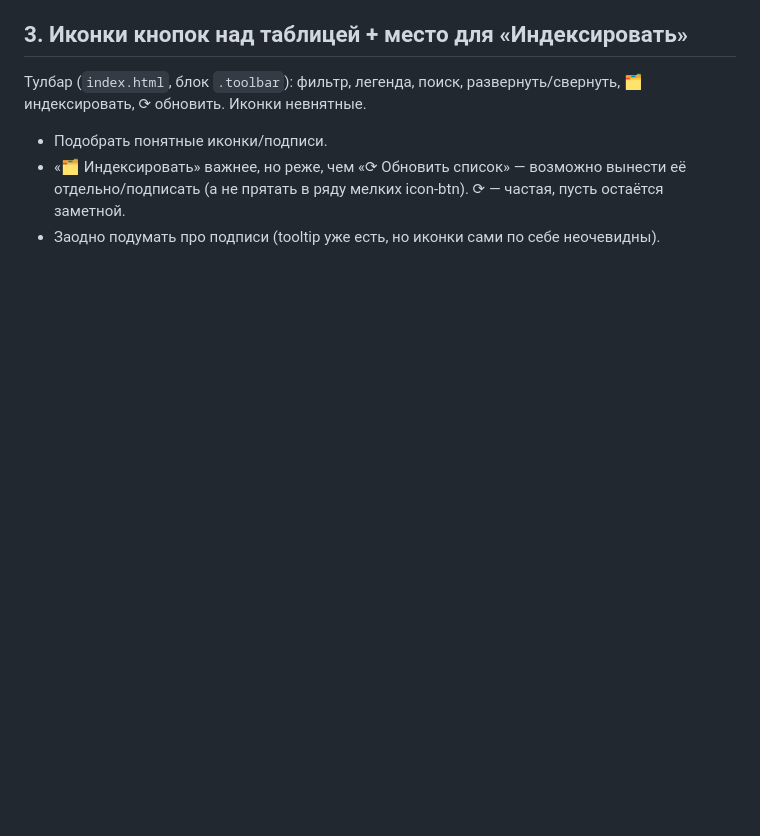
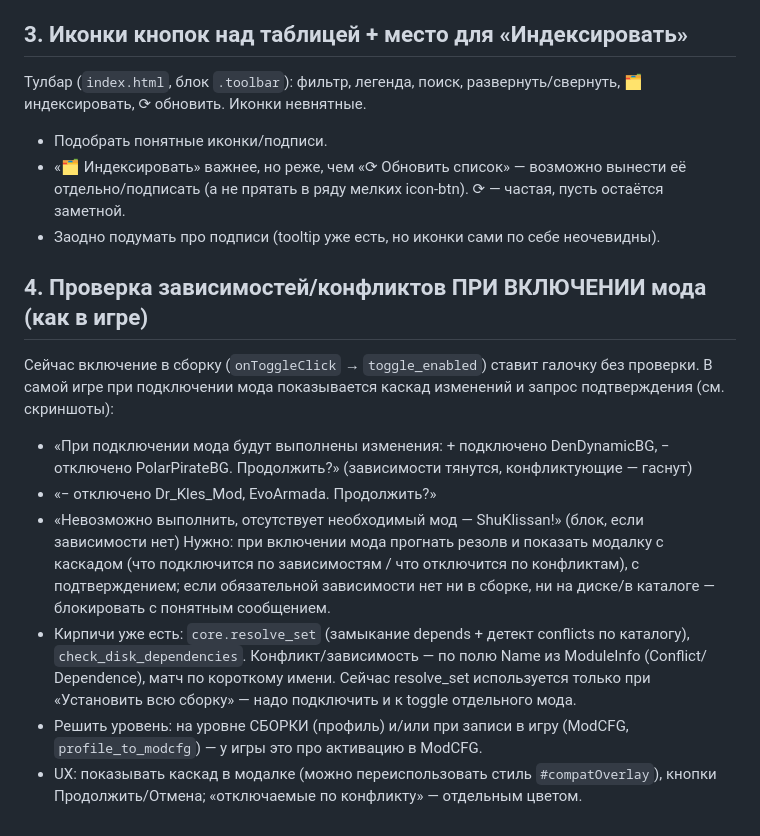
Before and after one commit to ArtYudin89/sr-mods-launcher, a Markdown page: TODO.md, the part around the change. Drawn GitHub-style; blank space fills up the shorter version.

Commit message:
TODO: проверка зависимостей/конфликтов при включении мода (каскад как в игре)
Co-Authored-By: Claude Opus 4.8 <noreply@anthropic.com>

```diff
--- a/TODO.md
+++ b/TODO.md
@@ -35,3 +35,24 @@ universe), на скрине пустая. При этом база и так **
   отдельно/подписать (а не прятать в ряду мелких icon-btn). ⟳ — частая, пусть остаётся
   заметной.
 - Заодно подумать про подписи (tooltip уже есть, но иконки сами по себе неочевидны).
+
+## 4. Проверка зависимостей/конфликтов ПРИ ВКЛЮЧЕНИИ мода (как в игре)
+Сейчас включение в сборку (`onToggleClick` → `toggle_enabled`) ставит галочку без
+проверки. В самой игре при подключении мода показывается каскад изменений и запрос
+подтверждения (см. скриншоты):
+- «При подключении мода будут выполнены изменения: + подключено DenDynamicBG,
+  − отключено PolarPirateBG. Продолжить?» (зависимости тянутся, конфликтующие — гаснут)
+- «− отключено Dr_Kles_Mod, EvoArmada. Продолжить?»
+- «Невозможно выполнить, отсутствует необходимый мод — ShuKlissan!» (блок, если зависимости нет)
+Нужно: при включении мода прогнать резолв и показать модалку с каскадом
+(что подключится по зависимостям / что отключится по конфликтам), с подтверждением;
+если обязательной зависимости нет ни в сборке, ни на диске/в каталоге — блокировать
+с понятным сообщением.
+- Кирпичи уже есть: `core.resolve_set` (замыкание depends + детект conflicts по каталогу),
+  `check_disk_dependencies`. Конфликт/зависимость — по полю Name из ModuleInfo (Conflict/
+  Dependence), матч по короткому имени. Сейчас resolve_set используется только при
+  «Установить всю сборку» — надо подключить и к toggle отдельного мода.
+- Решить уровень: на уровне СБОРКИ (профиль) и/или при записи в игру (ModCFG,
+  `profile_to_modcfg`) — у игры это про активацию в ModCFG.
+- UX: показывать каскад в модалке (можно переиспользовать стиль `#compatOverlay`),
+  кнопки Продолжить/Отмена; «отключаемые по конфликту» — отдельным цветом.
```
